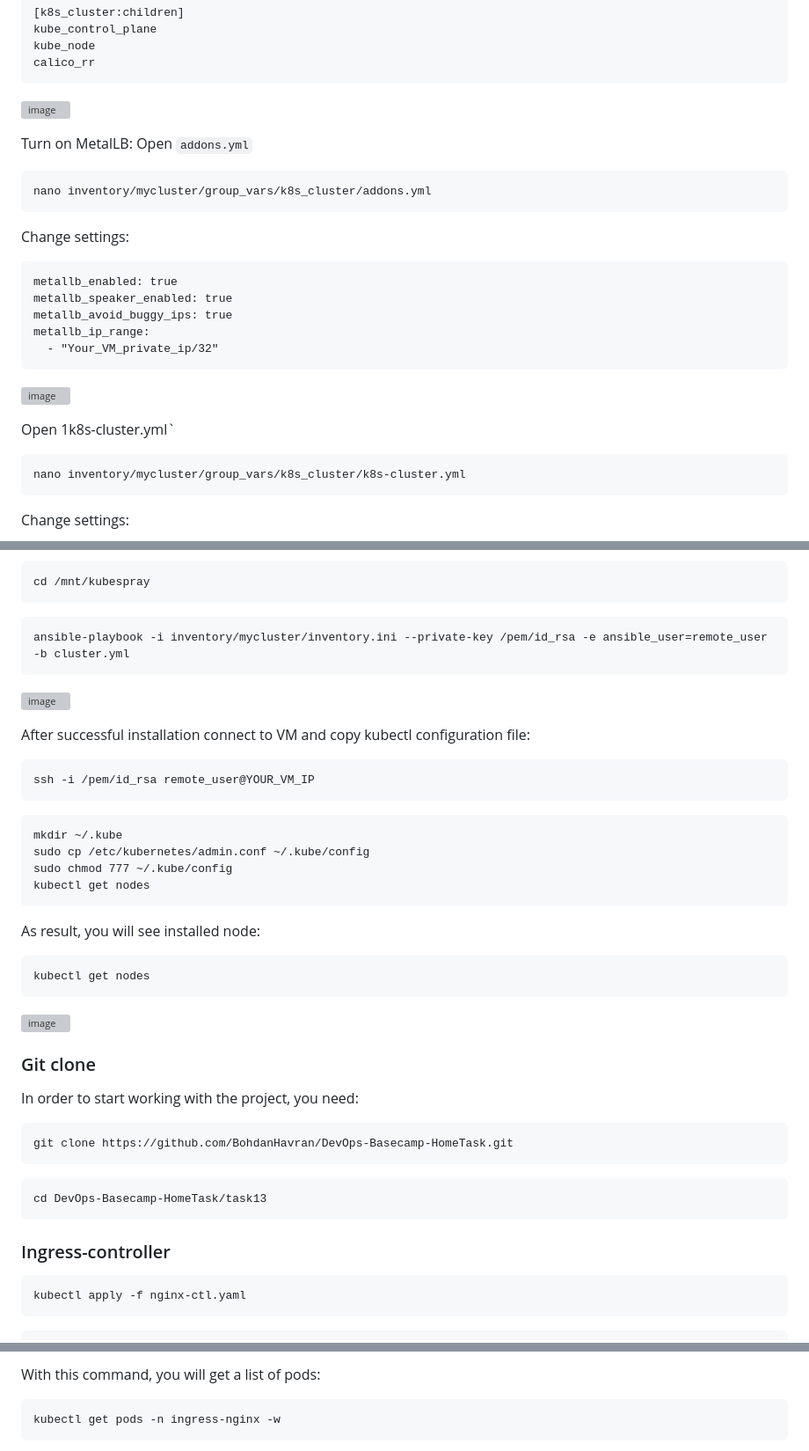
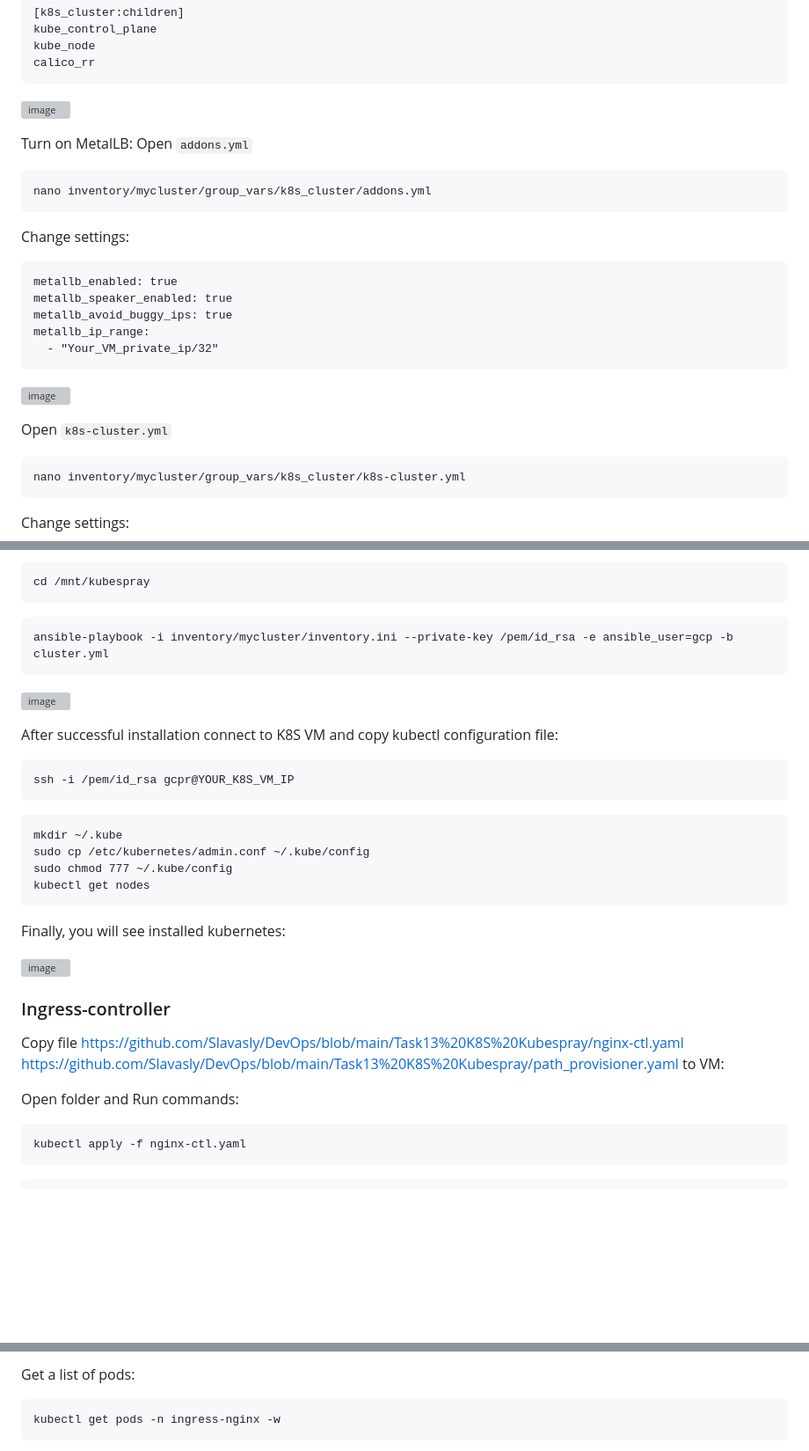
Before and after one commit to Slavasly/DevOps, a Markdown page: Task13 K8S Kubespray/readme.md, 3 parts joined by grey strips. Shown: that part at 88% size. GitHub-like rendering; blank space fills up the shorter version; grey boxes are pictures that could not be loaded.

````diff
--- a/Task13 K8S Kubespray/readme.md
+++ b/Task13 K8S Kubespray/readme.md
@@ -86,5 +86,5 @@ metallb_ip_range:
 
-Open 1k8s-cluster.yml`
+Open `k8s-cluster.yml`
 ```
 nano inventory/mycluster/group_vars/k8s_cluster/k8s-cluster.yml
 ```
@@ -103,5 +103,5 @@ Go to kubespray folder and start ansible-playbook (command in container):
 cd /mnt/kubespray
 ```
 ```
-ansible-playbook -i inventory/mycluster/inventory.ini --private-key /pem/id_rsa -e ansible_user=remote_user -b cluster.yml
+ansible-playbook -i inventory/mycluster/inventory.ini --private-key /pem/id_rsa -e ansible_user=gcp -b cluster.yml
 ```
@@ -109,7 +109,7 @@ ansible-playbook -i inventory/mycluster/inventory.ini --private-key /pem/id_rsa
 
-After successful installation connect to VM and copy kubectl configuration file:
+After successful installation connect to K8S VM and copy kubectl configuration file:
 ```
-ssh -i /pem/id_rsa remote_user@YOUR_VM_IP
+ssh -i /pem/id_rsa gcpr@YOUR_K8S_VM_IP
 ```
 ```
 mkdir ~/.kube
@@ -117,23 +117,15 @@ sudo cp /etc/kubernetes/admin.conf ~/.kube/config
 sudo chmod 777 ~/.kube/config
 kubectl get nodes
 ```
-As result, you will see installed node:<br>
-```
-kubectl get nodes
-```
-![image](https://user-images.githubusercontent.com/7732624/217257411-625e1c0c-6273-451c-9656-83592180fa93.png)
+Finally, you will see installed kubernetes:<br>
 
-### <a name="git-clone">Git clone</a>
-
-In order to start working with the project, you need:
-```
-git clone https://github.com/BohdanHavran/DevOps-Basecamp-HomeTask.git
-```
-```
-cd DevOps-Basecamp-HomeTask/task13
-```
+![image](https://user-images.githubusercontent.com/44306982/218325581-dde5262c-0e3b-4ba7-89e3-4a25ae94265b.png)
 
 ### <a name="Ingress-controller">Ingress-controller</a>
+Copy file https://github.com/Slavasly/DevOps/blob/main/Task13%20K8S%20Kubespray/nginx-ctl.yaml
+https://github.com/Slavasly/DevOps/blob/main/Task13%20K8S%20Kubespray/path_provisioner.yaml to VM:
+
+Open folder and Run commands:
 ```
 kubectl apply -f nginx-ctl.yaml
 ```
@@ -143,5 +136,5 @@ kubectl apply -f path_provisioner.yaml
 
-With this command, you will get a list of pods:
+Get a list of pods:
 ```
 kubectl get pods -n ingress-nginx -w
 ```
````
Also changed, not shown: other parts of Task13 K8S Kubespray/readme.md (+7 -7 lines).
